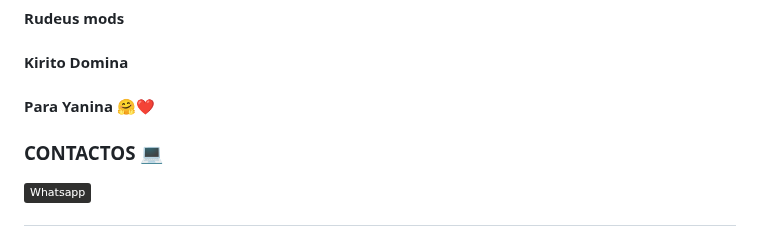
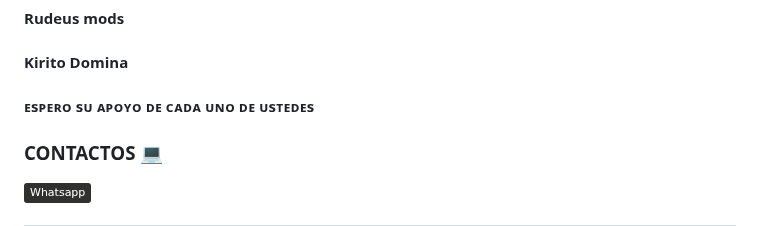
Before and after one commit to JoseXrl15k/Ai-Asuna, a Markdown page: README.md, the part around the change. GitHub-like rendering; badges without logos.

```diff
--- a/README.md
+++ b/README.md
@@ -70,7 +70,7 @@ UN AGRADECIMIENTO MUY ESPECIAL A ESTE CABALLERO [@Ivanmods](https://github.com/e
 #### Rudeus mods
 #### Kirito Domina
 
-#### Para Yanina 🤗❤️
+#### ᴇsᴘᴇʀᴏ sᴜ ᴀᴘᴏʏᴏ ᴅᴇ ᴄᴀᴅᴀ ᴜɴᴏ ᴅᴇ ᴜsᴛᴇᴅᴇs
 
 ### CONTACTOS 💻
 <p>
```
